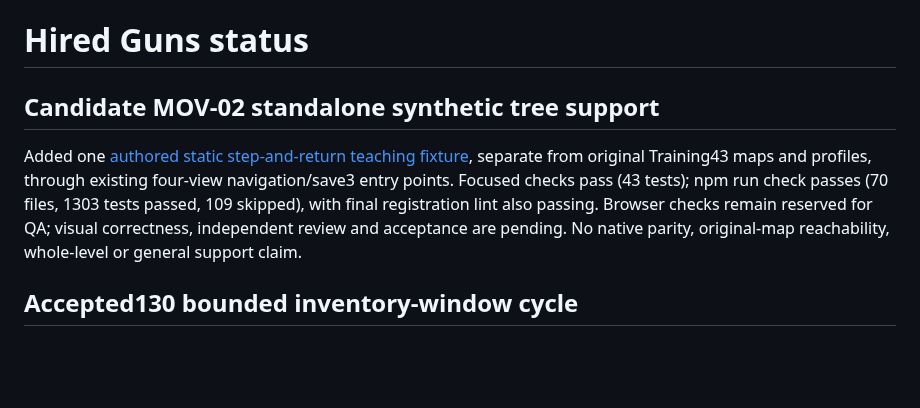
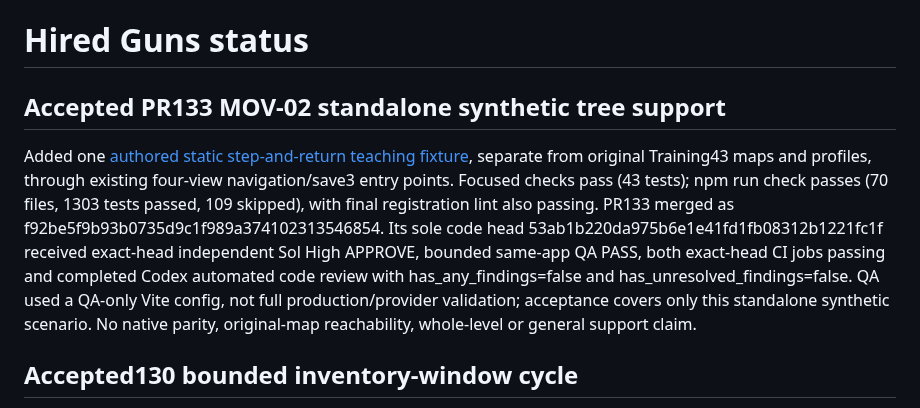
Before and after one commit to derekrivers/HiredGuns, a Markdown page: STATUS.md, the part around the change. GitHub-like rendering; blank space fills up the shorter version.

```diff
--- a/STATUS.md
+++ b/STATUS.md
@@ -1,8 +1,8 @@
 # Hired Guns status
 
-## Candidate MOV-02 standalone synthetic tree support
+## Accepted PR133 MOV-02 standalone synthetic tree support
 
-Added one [authored static step-and-return teaching fixture](docs/training43-tree-support.md), separate from original Training43 maps and profiles, through existing four-view navigation/save3 entry points. Focused checks pass (43 tests); npm run check passes (70 files, 1303 tests passed, 109 skipped), with final registration lint also passing. Browser checks remain reserved for QA; visual correctness, independent review and acceptance are pending. No native parity, original-map reachability, whole-level or general support claim.
+Added one [authored static step-and-return teaching fixture](docs/training43-tree-support.md), separate from original Training43 maps and profiles, through existing four-view navigation/save3 entry points. Focused checks pass (43 tests); npm run check passes (70 files, 1303 tests passed, 109 skipped), with final registration lint also passing. PR133 merged as f92be5f9b93b0735d9c1f989a374102313546854. Its sole code head 53ab1b220da975b6e1e41fd1fb08312b1221fc1f received exact-head independent Sol High APPROVE, bounded same-app QA PASS, both exact-head CI jobs passing and completed Codex automated code review with has_any_findings=false and has_unresolved_findings=false. QA used a QA-only Vite config, not full production/provider validation; acceptance covers only this standalone synthetic scenario. No native parity, original-map reachability, whole-level or general support claim.
 
 ## Accepted130 bounded inventory-window cycle
 
```
Also changed, not shown: README.md (+1 -1 lines), docs/training43-tree-support.md (+2 -2 lines).
